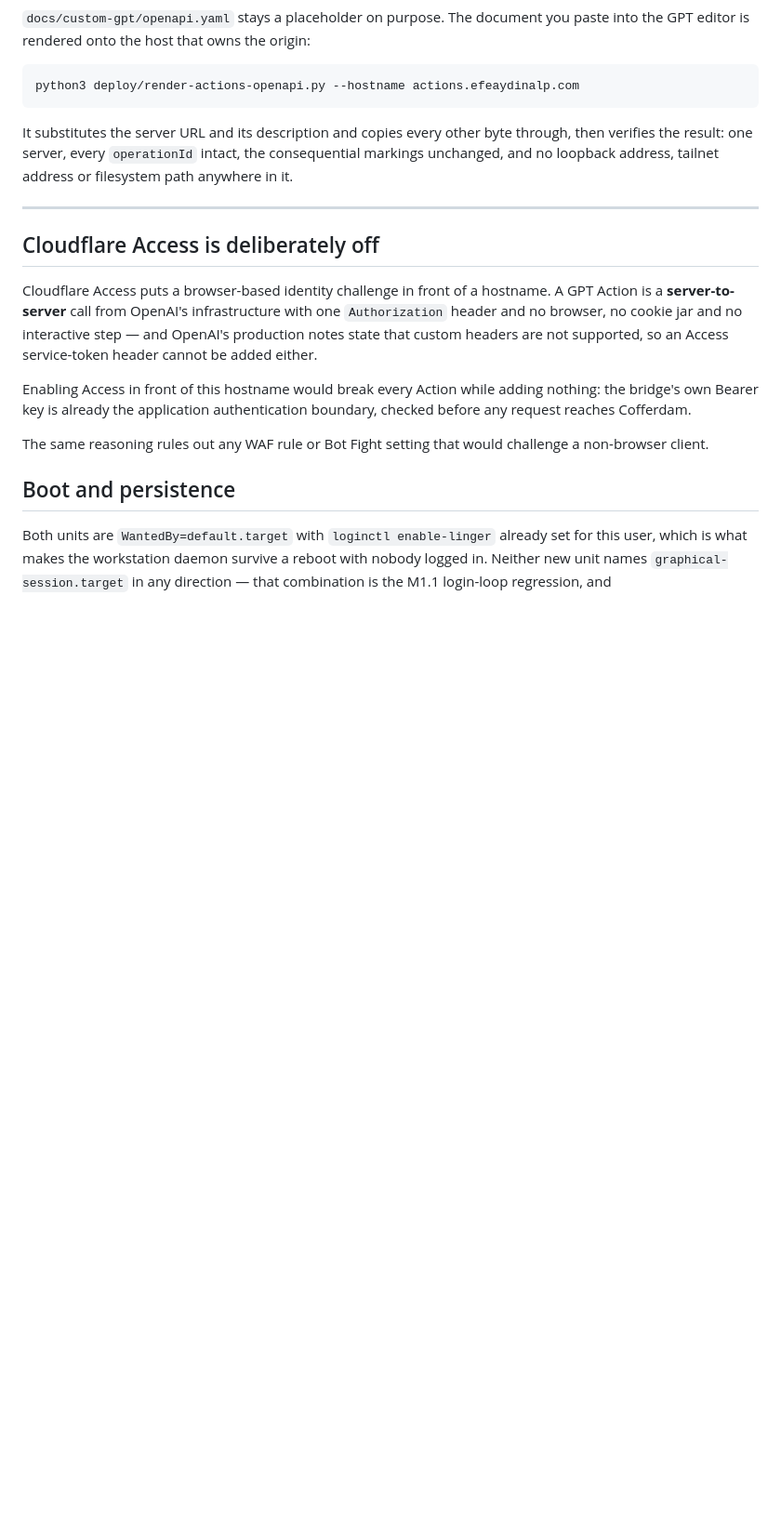
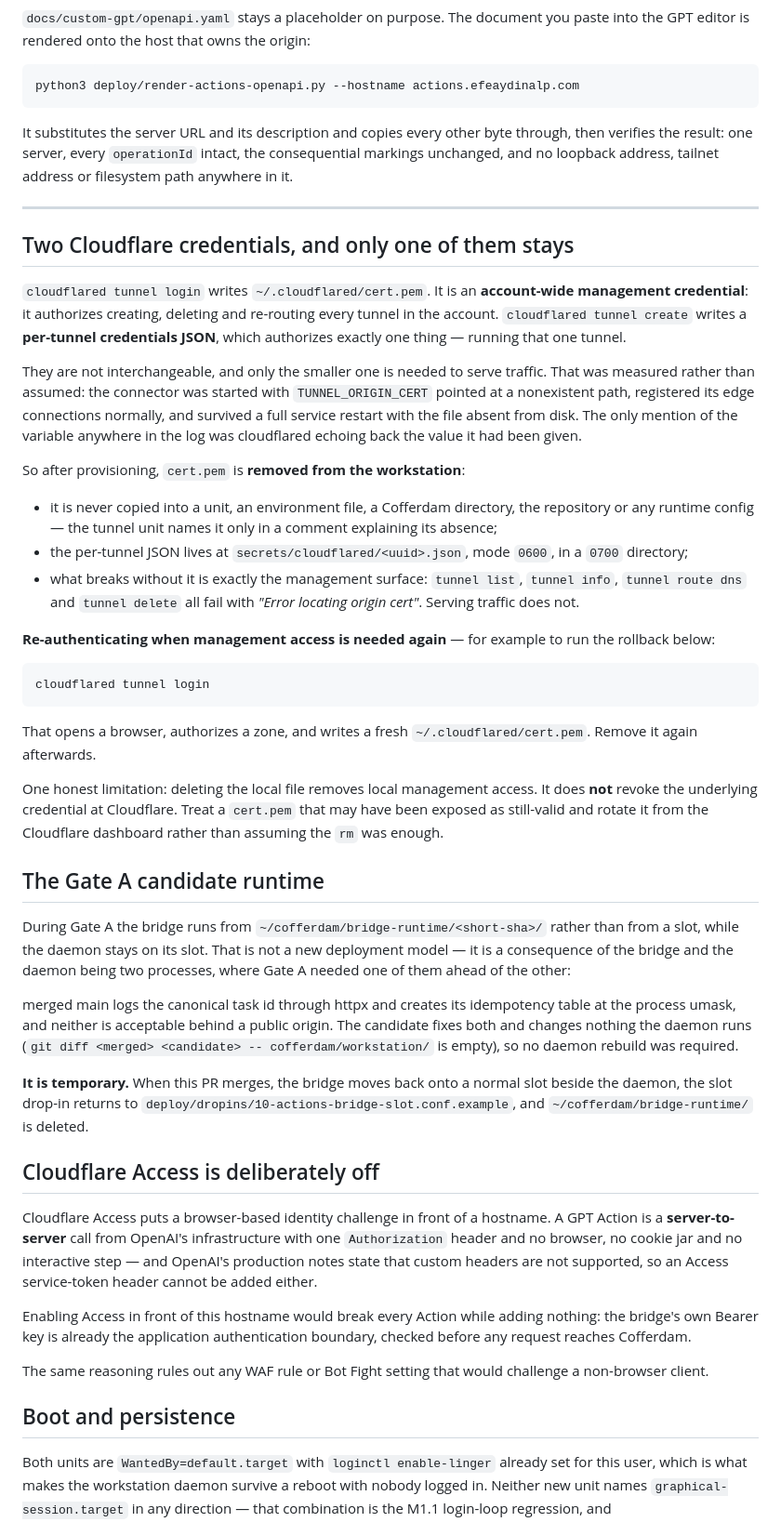
Before and after one commit to cofferdam/cofferdam, a Markdown page: docs/ACTIONS_EXPOSURE.md, the part around the change. Shown at 93% size. GitHub-like rendering; blank space fills up the shorter version.

Commit message:
docs: record the cert.pem boundary and the Gate A candidate runtime
cloudflared issues two credentials with very different reach. cert.pem
authorizes managing every tunnel in the account; the per-tunnel JSON authorizes
running one. Serving traffic needs only the second, which was measured — the
connector was started with TUNNEL_ORIGIN_CERT pointed at nothing, registered
normally, and survived a restart with the file gone — so cert.pem is removed
from the workstation after provisioning and re-obtained with `cloudflared
tunnel login` when management access is needed again.

Stated plainly rather than implied: removing the local file removes local
management access and does not revoke the credential at Cloudflare.

Also records why the bridge runs from bridge-runtime/<sha> during Gate A rather
than from a slot, and that it moves back onto a slot when this merges.

Co-Authored-By: Claude Opus 5 <noreply@anthropic.com>

````diff
--- a/docs/ACTIONS_EXPOSURE.md
+++ b/docs/ACTIONS_EXPOSURE.md
@@ -218,6 +218,65 @@ filesystem path anywhere in it.
 
 ---
 
+## Two Cloudflare credentials, and only one of them stays
+
+`cloudflared tunnel login` writes `~/.cloudflared/cert.pem`. It is an
+**account-wide management credential**: it authorizes creating, deleting and
+re-routing every tunnel in the account. `cloudflared tunnel create` writes a
+**per-tunnel credentials JSON**, which authorizes exactly one thing — running
+that one tunnel.
+
+They are not interchangeable, and only the smaller one is needed to serve
+traffic. That was measured rather than assumed: the connector was started with
+`TUNNEL_ORIGIN_CERT` pointed at a nonexistent path, registered its edge
+connections normally, and survived a full service restart with the file absent
+from disk. The only mention of the variable anywhere in the log was cloudflared
+echoing back the value it had been given.
+
+So after provisioning, `cert.pem` is **removed from the workstation**:
+
+- it is never copied into a unit, an environment file, a Cofferdam directory,
+  the repository or any runtime config — the tunnel unit names it only in a
+  comment explaining its absence;
+- the per-tunnel JSON lives at `secrets/cloudflared/<uuid>.json`, mode `0600`,
+  in a `0700` directory;
+- what breaks without it is exactly the management surface: `tunnel list`,
+  `tunnel info`, `tunnel route dns` and `tunnel delete` all fail with
+  *"Error locating origin cert"*. Serving traffic does not.
+
+**Re-authenticating when management access is needed again** — for example to
+run the rollback below:
+
+```bash
+cloudflared tunnel login
+```
+
+That opens a browser, authorizes a zone, and writes a fresh `~/.cloudflared/cert.pem`.
+Remove it again afterwards.
+
+One honest limitation: deleting the local file removes local management access.
+It does **not** revoke the underlying credential at Cloudflare. Treat a
+`cert.pem` that may have been exposed as still-valid and rotate it from the
+Cloudflare dashboard rather than assuming the `rm` was enough.
+
+## The Gate A candidate runtime
+
+During Gate A the bridge runs from `~/cofferdam/bridge-runtime/<short-sha>/`
+rather than from a slot, while the daemon stays on its slot. That is not a new
+deployment model — it is a consequence of the bridge and the daemon being two
+processes, where Gate A needed one of them ahead of the other:
+
+merged main logs the canonical task id through httpx and creates its
+idempotency table at the process umask, and neither is acceptable behind a
+public origin. The candidate fixes both and changes nothing the daemon runs
+(`git diff <merged> <candidate> -- cofferdam/workstation/` is empty), so no
+daemon rebuild was required.
+
+**It is temporary.** When this PR merges, the bridge moves back onto a normal
+slot beside the daemon, the slot drop-in returns to
+`deploy/dropins/10-actions-bridge-slot.conf.example`, and
+`~/cofferdam/bridge-runtime/` is deleted.
+
 ## Cloudflare Access is deliberately off
 
 Cloudflare Access puts a browser-based identity challenge in front of a
````
